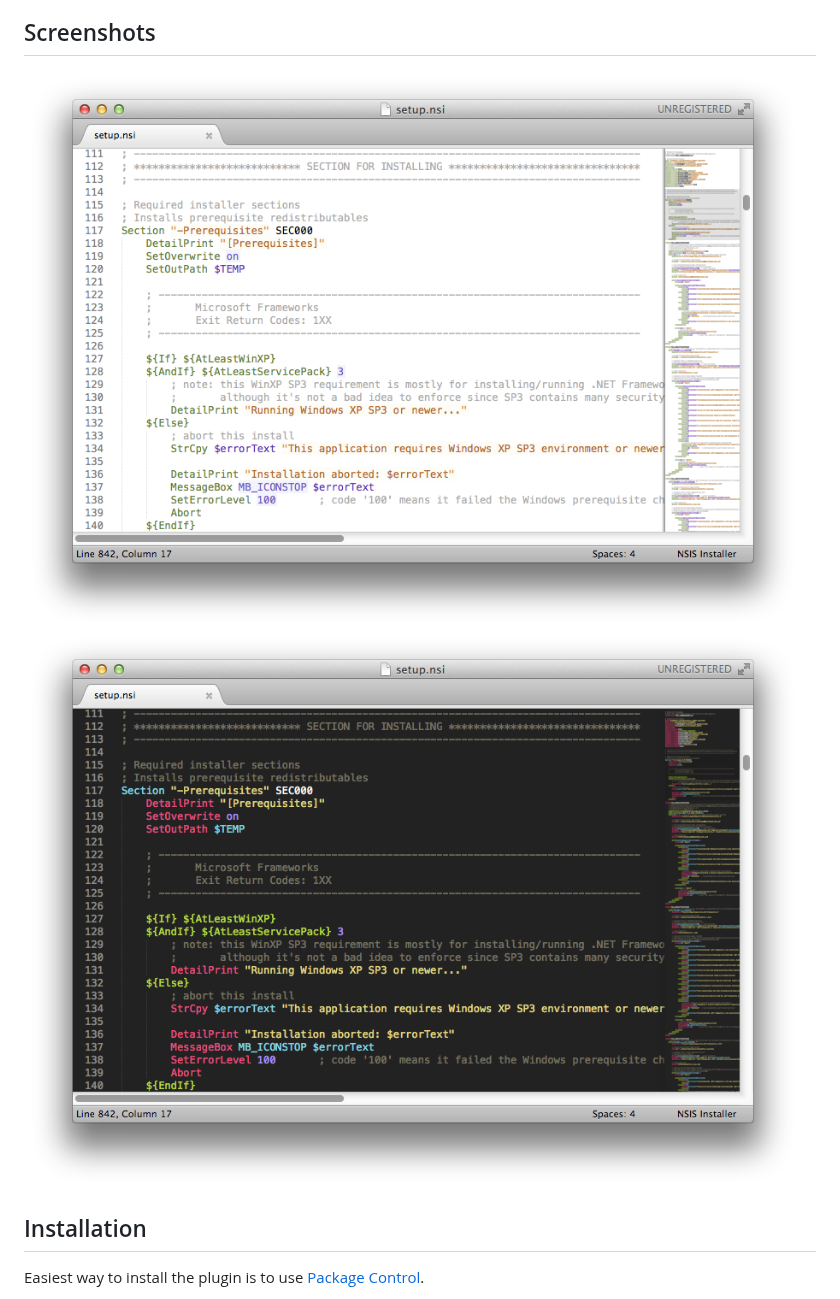
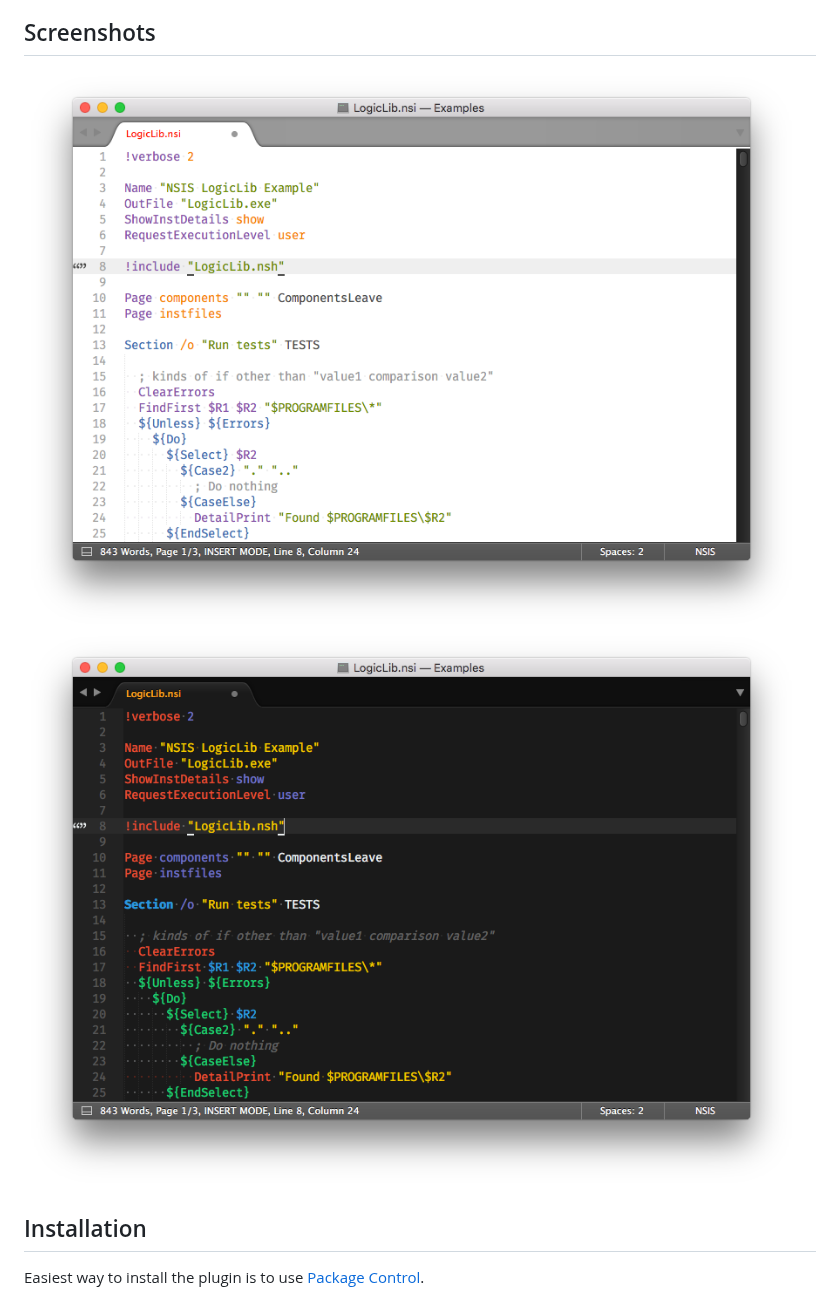
Before and after one commit to SublimeText/NSIS, a Markdown page: README.md, the part around the change. GitHub-like rendering; pictures changed too: screenshots/dark-theme.png (added), screenshots/expresso-soda.png (deleted), screenshots/light-theme.png (added).

Commit message:
update screenshots, use Sublime Text 3

```diff
--- a/README.md
+++ b/README.md
@@ -6,8 +6,8 @@ NSIS (Nullsoft Scriptable Install System) is an open source program and scriptin
 
 ## Screenshots
 
-![Expresso Soda](https://raw.githubusercontent.com/SublimeText/NSIS/master/screenshots/expresso-soda.png)
-![Monokai Soda](https://raw.githubusercontent.com/SublimeText/NSIS/master/screenshots/monokai-soda.png)
+![Tomorrow Theme](screenshots/light-theme.png)
+![Brogrammer Theme](screenshots/dark-theme.png)
 
 ## Installation
 
```
